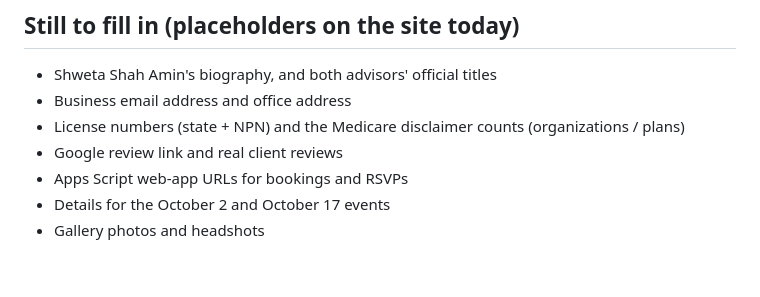
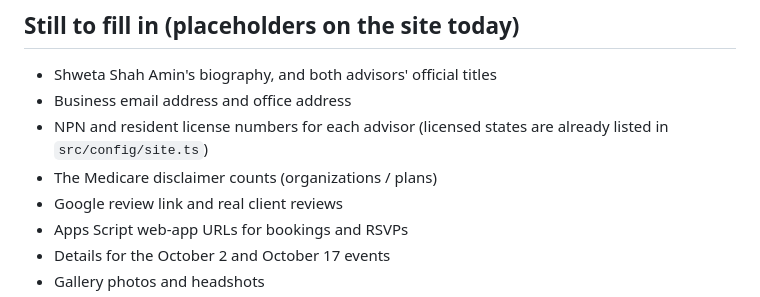
Before and after one commit to shwetashahamin1231/Shah-Amin-Insurance-Financials, a Markdown page: README.md, the part around the change. Drawn GitHub-style; blank space fills up the shorter version.

```diff
--- a/README.md
+++ b/README.md
@@ -73,7 +73,8 @@ Only needed if an original image changes.
 
 - Shweta Shah Amin's biography, and both advisors' official titles
 - Business email address and office address
-- License numbers (state + NPN) and the Medicare disclaimer counts (organizations / plans)
+- NPN and resident license numbers for each advisor (licensed states are already listed in `src/config/site.ts`)
+- The Medicare disclaimer counts (organizations / plans)
 - Google review link and real client reviews
 - Apps Script web-app URLs for bookings and RSVPs
 - Details for the October 2 and October 17 events
```
Also changed, not shown: CLAUDE.md (+5 -1 lines).
